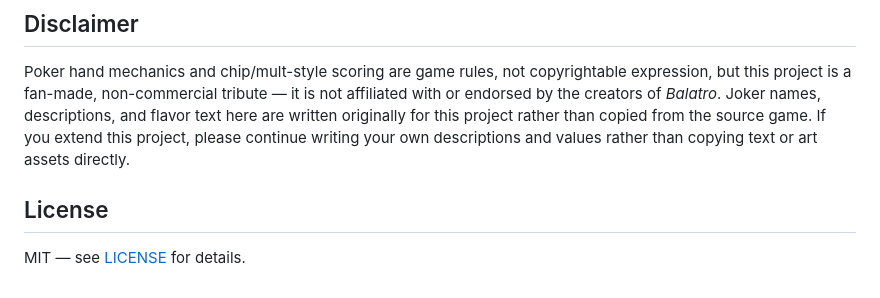
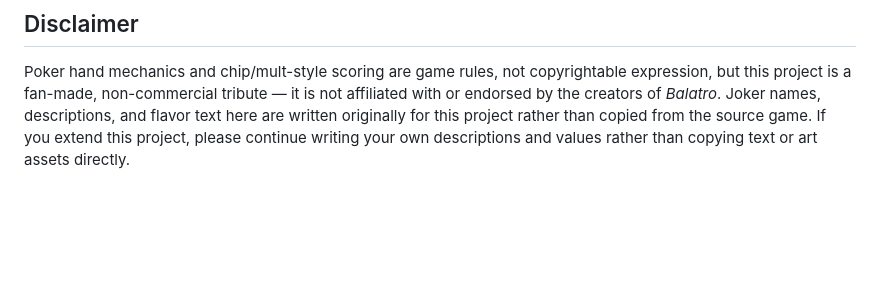
Before and after one commit to Mohakiybit/Balatro-Calculator, a Markdown page: balatro_calculator/README.md, the part around the change. Rendered like a GitHub page; blank space fills up the shorter version.

```diff
--- a/balatro_calculator/README.md
+++ b/balatro_calculator/README.md
@@ -140,7 +140,3 @@ Joker names, descriptions, and flavor text here are written originally for
 this project rather than copied from the source game. If you extend this
 project, please continue writing your own descriptions and values rather
 than copying text or art assets directly.
-
-## License
-
-MIT — see [LICENSE](LICENSE) for details.
```
